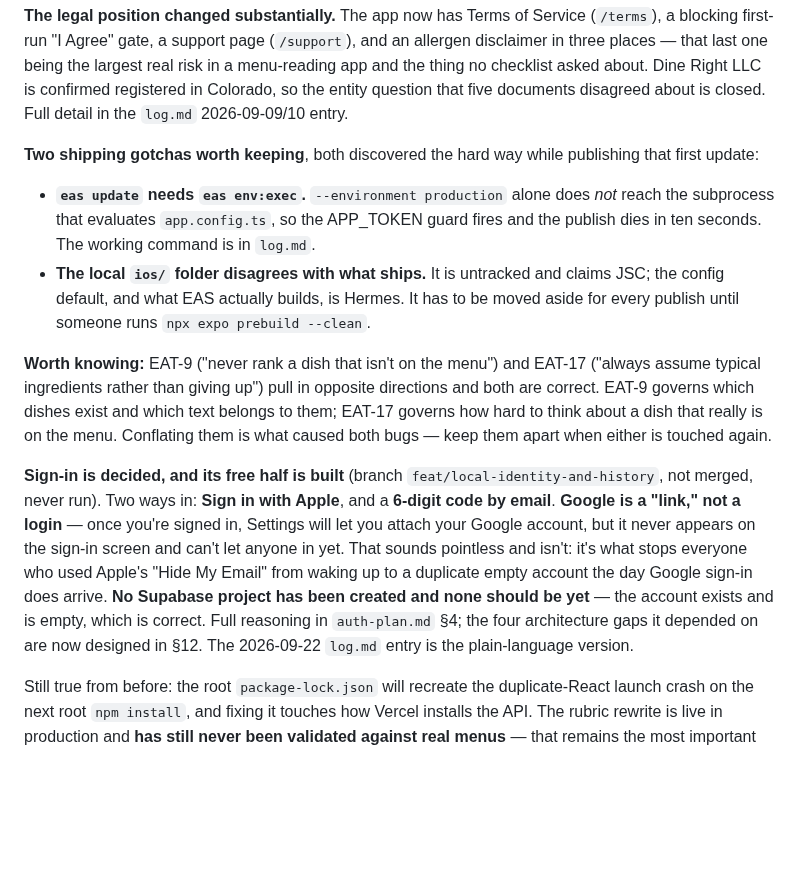
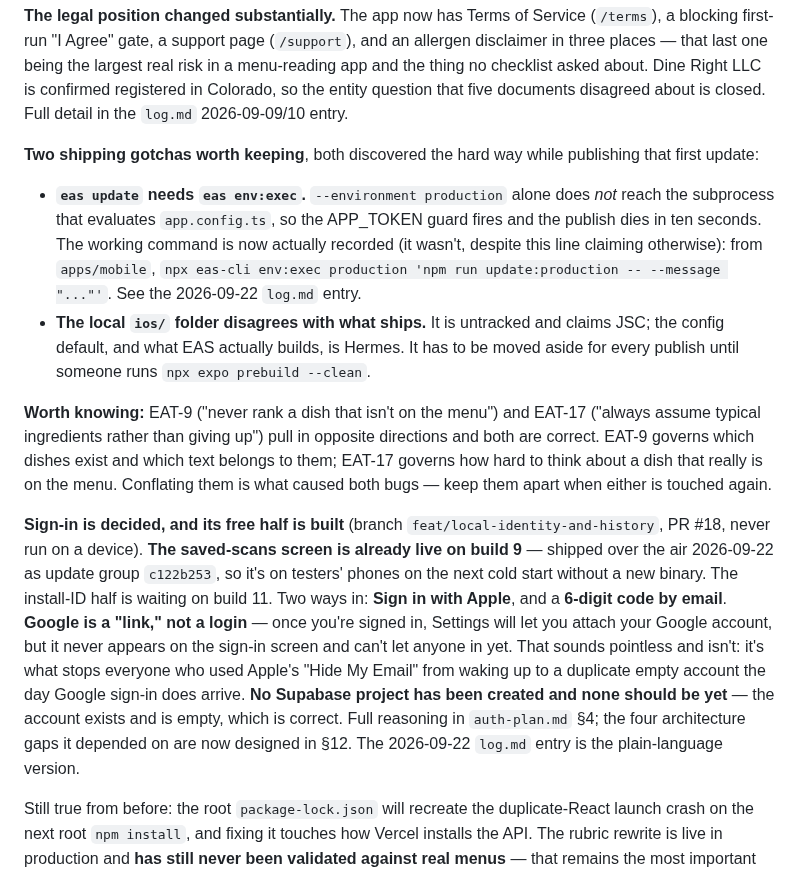
Before and after one commit to stlynn13-lgtm/eat-out-better, a Markdown page: plan.md, the part around the change. Rendered like a GitHub page; blank space fills up the shorter version.

```diff
--- a/plan.md
+++ b/plan.md
@@ -19,12 +19,12 @@
 
 **Two shipping gotchas worth keeping**, both discovered the hard way while publishing that first update:
 
-- **`eas update` needs `eas env:exec`.** `--environment production` alone does *not* reach the subprocess that evaluates `app.config.ts`, so the APP_TOKEN guard fires and the publish dies in ten seconds. The working command is in `log.md`.
+- **`eas update` needs `eas env:exec`.** `--environment production` alone does *not* reach the subprocess that evaluates `app.config.ts`, so the APP_TOKEN guard fires and the publish dies in ten seconds. The working command is now actually recorded (it wasn't, despite this line claiming otherwise): from `apps/mobile`, `npx eas-cli env:exec production 'npm run update:production -- --message "..."'`. See the 2026-09-22 `log.md` entry.
 - **The local `ios/` folder disagrees with what ships.** It is untracked and claims JSC; the config default, and what EAS actually builds, is Hermes. It has to be moved aside for every publish until someone runs `npx expo prebuild --clean`.
 
 **Worth knowing:** EAT-9 ("never rank a dish that isn't on the menu") and EAT-17 ("always assume typical ingredients rather than giving up") pull in opposite directions and both are correct. EAT-9 governs which dishes exist and which text belongs to them; EAT-17 governs how hard to think about a dish that really is on the menu. Conflating them is what caused both bugs — keep them apart when either is touched again.
 
-**Sign-in is decided, and its free half is built** (branch `feat/local-identity-and-history`, not merged, never run). Two ways in: **Sign in with Apple**, and a **6-digit code by email**. **Google is a "link," not a login** — once you're signed in, Settings will let you attach your Google account, but it never appears on the sign-in screen and can't let anyone in yet. That sounds pointless and isn't: it's what stops everyone who used Apple's "Hide My Email" from waking up to a duplicate empty account the day Google sign-in does arrive. **No Supabase project has been created and none should be yet** — the account exists and is empty, which is correct. Full reasoning in `auth-plan.md` §4; the four architecture gaps it depended on are now designed in §12. The 2026-09-22 `log.md` entry is the plain-language version.
+**Sign-in is decided, and its free half is built** (branch `feat/local-identity-and-history`, PR #18, never run on a device). **The saved-scans screen is already live on build 9** — shipped over the air 2026-09-22 as update group `c122b253`, so it's on testers' phones on the next cold start without a new binary. The install-ID half is waiting on build 11. Two ways in: **Sign in with Apple**, and a **6-digit code by email**. **Google is a "link," not a login** — once you're signed in, Settings will let you attach your Google account, but it never appears on the sign-in screen and can't let anyone in yet. That sounds pointless and isn't: it's what stops everyone who used Apple's "Hide My Email" from waking up to a duplicate empty account the day Google sign-in does arrive. **No Supabase project has been created and none should be yet** — the account exists and is empty, which is correct. Full reasoning in `auth-plan.md` §4; the four architecture gaps it depended on are now designed in §12. The 2026-09-22 `log.md` entry is the plain-language version.
 
 Still true from before: the root `package-lock.json` will recreate the duplicate-React launch crash on the next root `npm install`, and fixing it touches how Vercel installs the API. The rubric rewrite is live in production and **has still never been validated against real menus** — that remains the most important untested thing in the project.
 
```
Also changed, not shown: log.md (+17 -0 lines).
